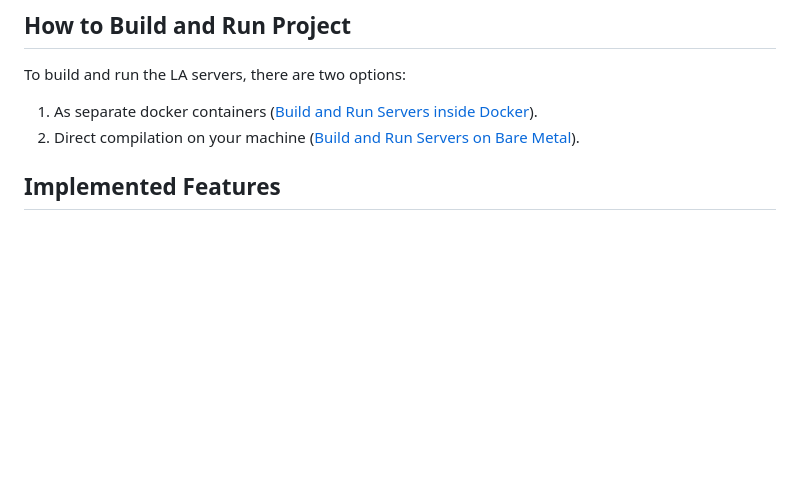
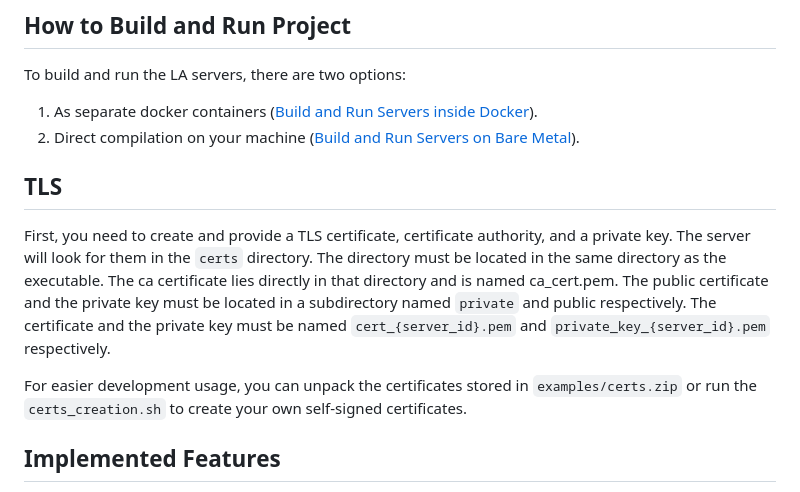
Before and after one commit to xmaslo/log-signing-mpc, a Markdown page: README.md, the part around the change. Drawn GitHub-style; blank space fills up the shorter version.

Commit message:
added missing TLS mention that got deleted by accident

```diff
--- a/README.md
+++ b/README.md
@@ -14,6 +14,18 @@ This project is its direct fork. From commit https://github.com/davidmaslo/times
 To build and run the LA servers, there are two options:
 1. As separate docker containers ([Build and Run Servers inside Docker](#build-and-run-servers-inside-docker)).
 2. Direct compilation on your machine ([Build and Run Servers on Bare Metal](#build-and-run-servers-on-bare-metal)).
+
+## TLS
+
+First, you need to create and provide a TLS certificate, certificate authority, and a private key.
+The server will look for them in the `certs` directory. The directory must be located in the same directory as the executable.
+The ca certificate lies directly in that directory and is named ca_cert.pem.
+The public certificate and the private key must be located in a subdirectory named `private` and public respectively.
+The certificate and the private key must be named `cert_{server_id}.pem` and `private_key_{server_id}.pem` respectively.
+
+For easier development usage, you can unpack the certificates stored in `examples/certs.zip` or run the `certs_creation.sh` to
+create your own self-signed certificates.
+
 
 ## Implemented Features
 1. [Key Generation](#key-generation).
```
